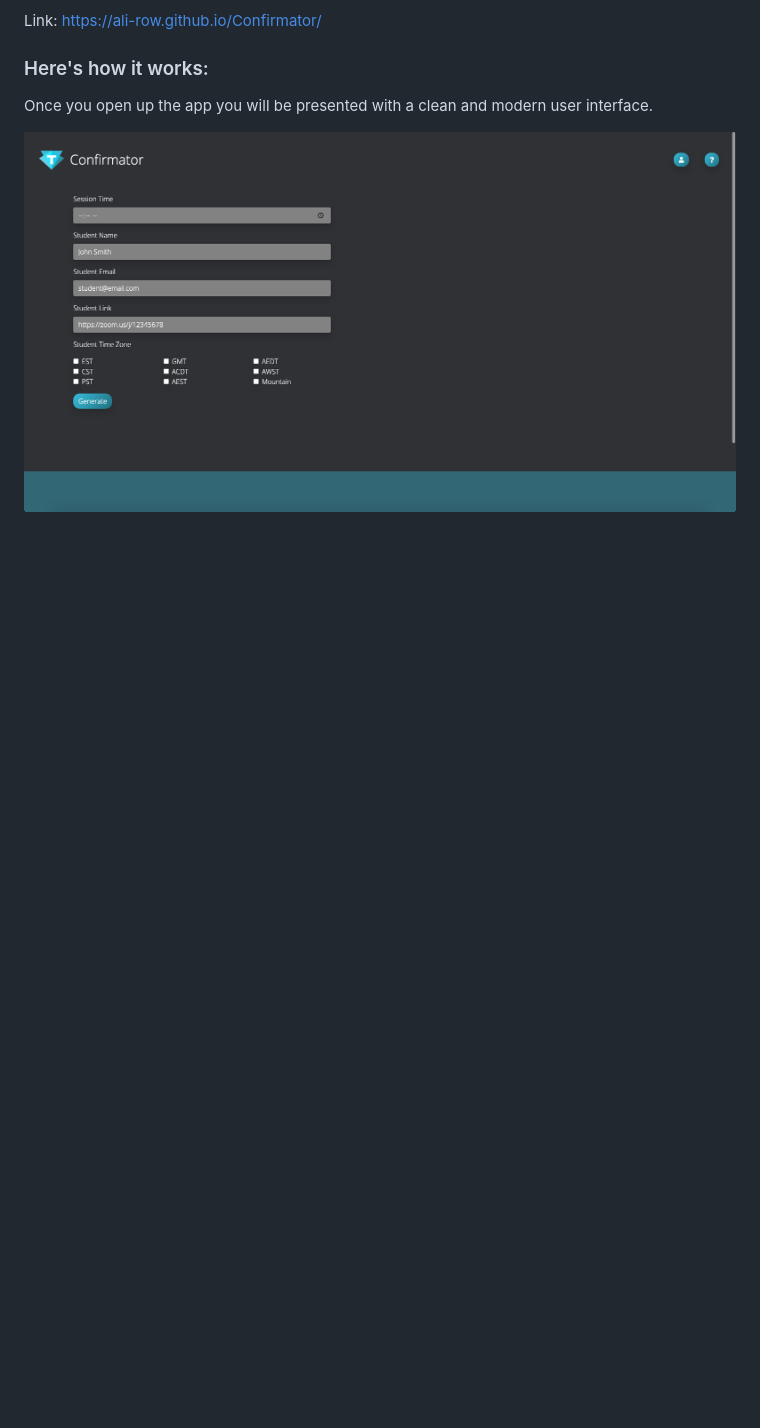
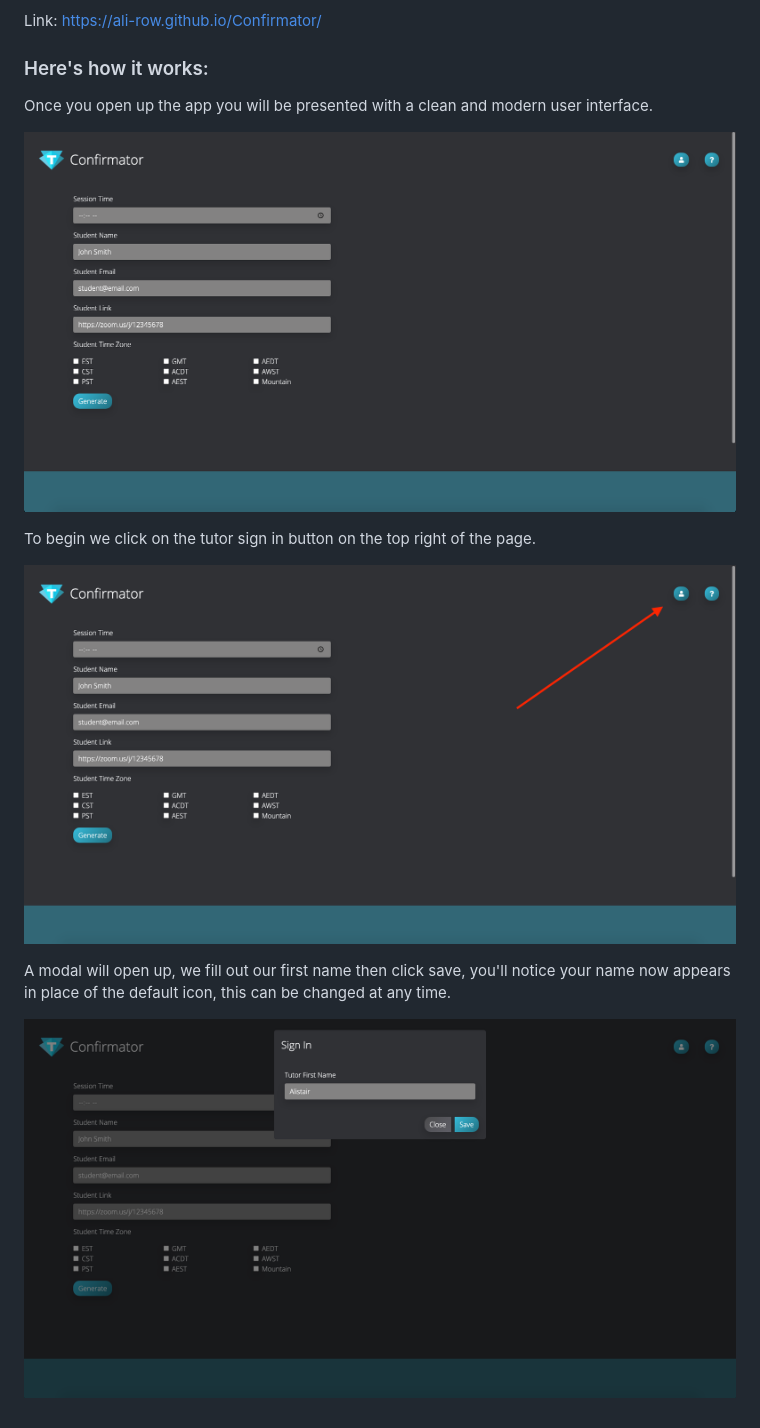
Before and after one commit to Ali-Row/Confirmator, a Markdown page: README.md, the part around the change. Rendered like a GitHub page; pictures changed too: images/sign-in-modal.png (added), images/sign-in.png (added); blank space fills up the shorter version.

```diff
--- a/README.md
+++ b/README.md
@@ -9,3 +9,11 @@ Link: https://ali-row.github.io/Confirmator/
 Once you open up the app you will be presented with a clean and modern user interface.
 
 ![User interface](images/ui.png)
+
+To begin we click on the tutor sign in button on the top right of the page.
+
+![Tutor sign in button](images/sign-in.png)
+
+A modal will open up, we fill out our first name then click save, you'll notice your name now appears in place of the default icon, this can be changed at any time.
+
+![Tutor sign in modal](images/sign-in-modal.png)
```
